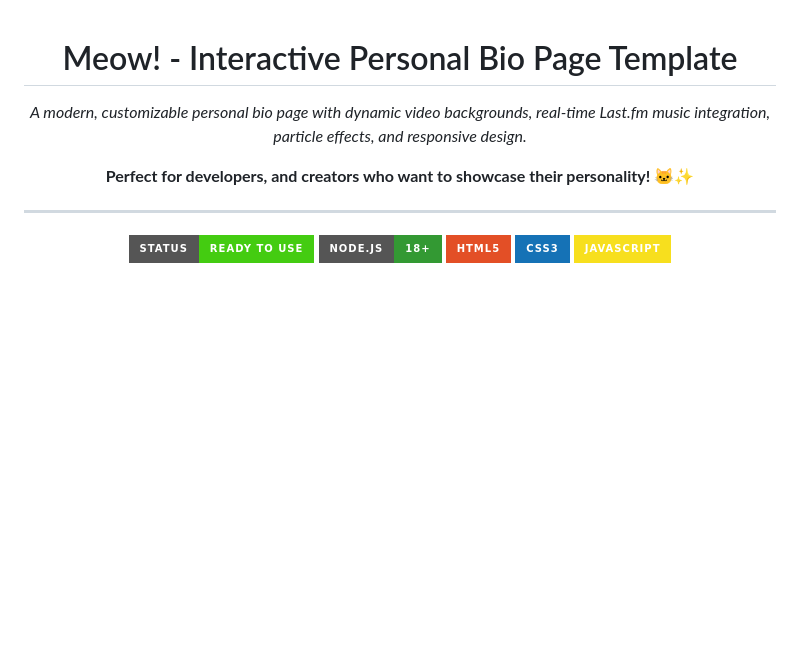
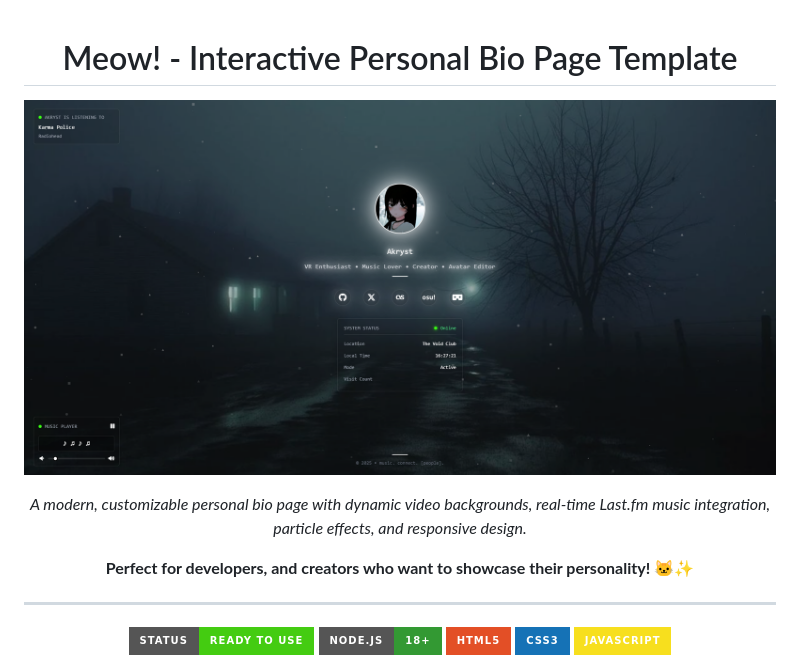
Before and after one commit to Akryst/Meow, a Markdown page: README.md, the part around the change. Drawn GitHub-style; pictures changed too: image.png (added); badges without logos; blank space fills up the shorter version.

```diff
--- a/README.md
+++ b/README.md
@@ -1,6 +1,8 @@
 <div align="center">
 
 # Meow! - Interactive Personal Bio Page Template
+
+![Preview](image.png)
 
 *A modern, customizable personal bio page with dynamic video backgrounds, real-time Last.fm music integration, particle effects, and responsive design.*
 
```
